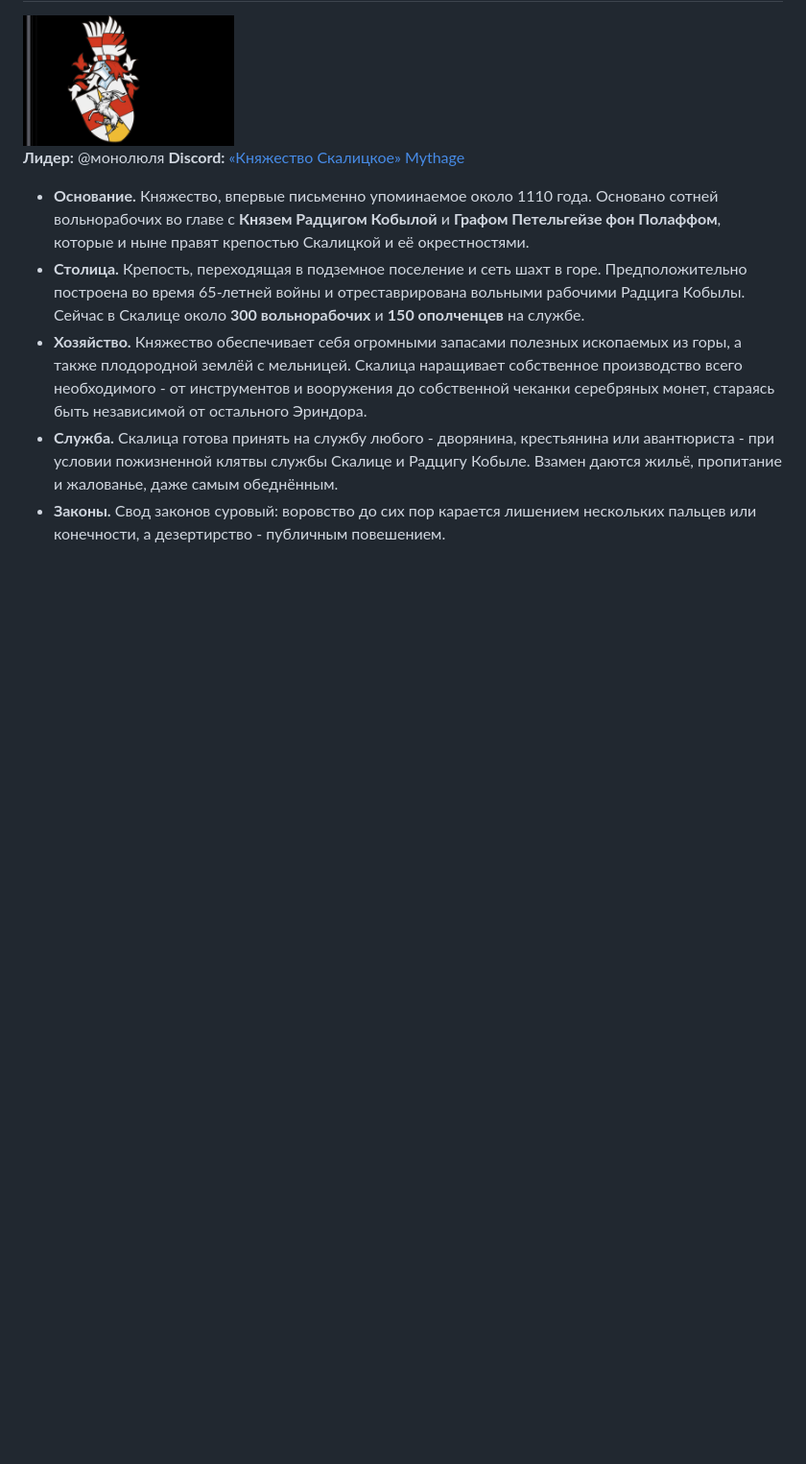
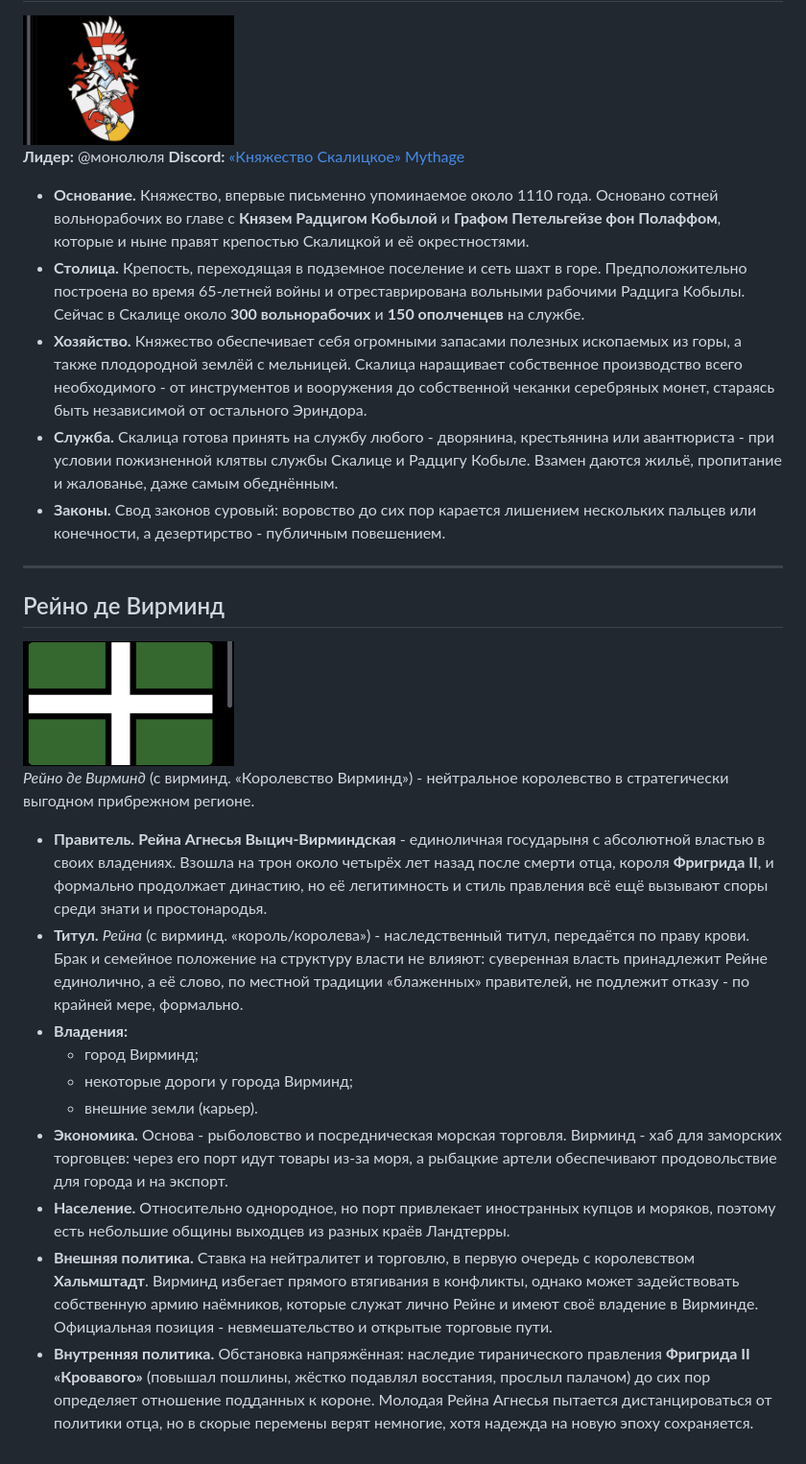
Before and after one commit to Nikothere/mythage-guide, a Markdown page: Фракции.md, the part around the change. Shown at 96% size. GitHub-like rendering; pictures changed too: images/virmind.png (added); blank space fills up the shorter version.

Commit message:
Фракции: добавить Рейно де Вирминд
Co-Authored-By: Claude Opus 5.5 <noreply@anthropic.com>

```diff
--- a/Фракции.md
+++ b/Фракции.md
@@ -12,3 +12,22 @@
 - **Хозяйство.** Княжество обеспечивает себя огромными запасами полезных ископаемых из горы, а также плодородной землёй с мельницей. Скалица наращивает собственное производство всего необходимого - от инструментов и вооружения до собственной чеканки серебряных монет, стараясь быть независимой от остального Эриндора.
 - **Служба.** Скалица готова принять на службу любого - дворянина, крестьянина или авантюриста - при условии пожизненной клятвы службы Скалице и Радцигу Кобыле. Взамен даются жильё, пропитание и жалованье, даже самым обеднённым.
 - **Законы.** Свод законов суровый: воровство до сих пор карается лишением нескольких пальцев или конечности, а дезертирство - публичным повешением.
+
+---
+
+## Рейно де Вирминд
+
+<img src="images/virmind.png" alt="Флаг Вирминда" width="220">
+
+*Рейно де Вирминд* (с вирминд. «Королевство Вирминд») - нейтральное королевство в стратегически выгодном прибрежном регионе.
+
+- **Правитель.** **Рейна Агнесья Выцич-Вирминдская** - единоличная государыня с абсолютной властью в своих владениях. Взошла на трон около четырёх лет назад после смерти отца, короля **Фригрида II**, и формально продолжает династию, но её легитимность и стиль правления всё ещё вызывают споры среди знати и простонародья.
+- **Титул.** *Рейна* (с вирминд. «король/королева») - наследственный титул, передаётся по праву крови. Брак и семейное положение на структуру власти не влияют: суверенная власть принадлежит Рейне единолично, а её слово, по местной традиции «блаженных» правителей, не подлежит отказу - по крайней мере, формально.
+- **Владения:**
+  - город Вирминд;
+  - некоторые дороги у города Вирминд;
+  - внешние земли (карьер).
+- **Экономика.** Основа - рыболовство и посредническая морская торговля. Вирминд - хаб для заморских торговцев: через его порт идут товары из-за моря, а рыбацкие артели обеспечивают продовольствие для города и на экспорт.
+- **Население.** Относительно однородное, но порт привлекает иностранных купцов и моряков, поэтому есть небольшие общины выходцев из разных краёв Ландтерры.
+- **Внешняя политика.** Ставка на нейтралитет и торговлю, в первую очередь с королевством **Хальмштадт**. Вирминд избегает прямого втягивания в конфликты, однако может задействовать собственную армию наёмников, которые служат лично Рейне и имеют своё владение в Вирминде. Официальная позиция - невмешательство и открытые торговые пути.
+- **Внутренняя политика.** Обстановка напряжённая: наследие тиранического правления **Фригрида II «Кровавого»** (повышал пошлины, жёстко подавлял восстания, прослыл палачом) до сих пор определяет отношение подданных к короне. Молодая Рейна Агнесья пытается дистанцироваться от политики отца, но в скорые перемены верят немногие, хотя надежда на новую эпоху сохраняется.
```
